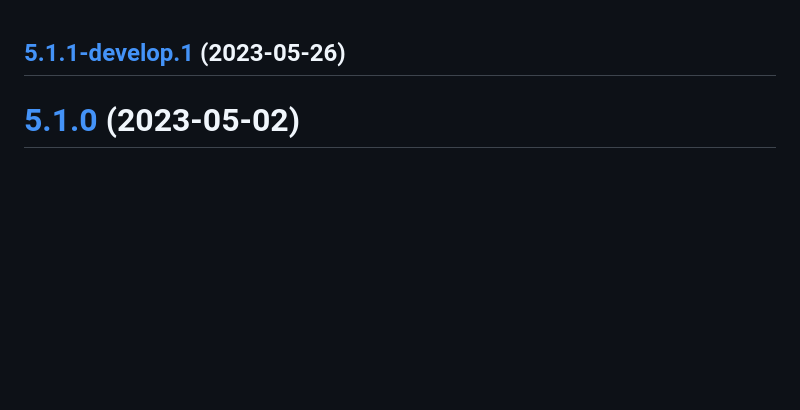
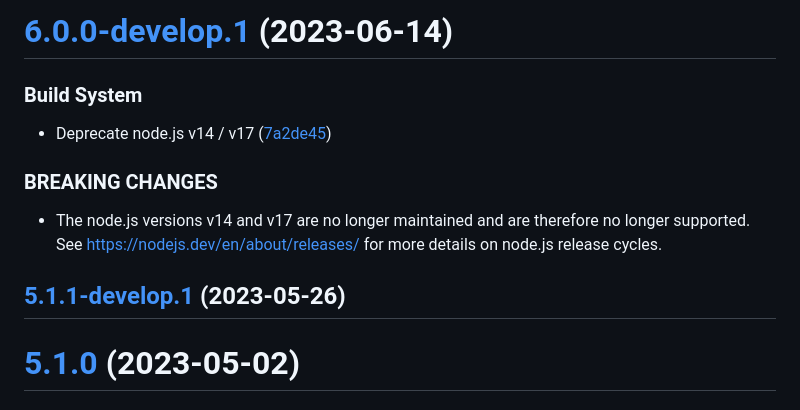
Before and after one commit to sebbo2002/pyatv-mqtt-bridge, a Markdown page: CHANGELOG.md, the part around the change. Rendered like a GitHub page; blank space fills up the shorter version.

Commit message:
chore(release): :bookmark: 6.0.0-develop.1 [skip ci]
# [6.0.0-develop.1](https://github.com/sebbo2002/pyatv-mqtt-bridge/compare/v5.1.1-develop.1...v6.0.0-develop.1) (2023-06-14)

### Build System

* Deprecate node.js v14 / v17 ([7a2de45](https://github.com/sebbo2002/pyatv-mqtt-bridge/commit/7a2de45c12f19a1ec441b3a004f4aa935efc197c))

### BREAKING CHANGES

* The node.js versions v14 and v17 are no longer maintained and are therefore no longer supported. See https://nodejs.dev/en/about/releases/ for more details on node.js release cycles.

```diff
--- a/CHANGELOG.md
+++ b/CHANGELOG.md
@@ -1,3 +1,15 @@
+# [6.0.0-develop.1](https://github.com/sebbo2002/pyatv-mqtt-bridge/compare/v5.1.1-develop.1...v6.0.0-develop.1) (2023-06-14)
+
+
+### Build System
+
+* Deprecate node.js v14 / v17 ([7a2de45](https://github.com/sebbo2002/pyatv-mqtt-bridge/commit/7a2de45c12f19a1ec441b3a004f4aa935efc197c))
+
+
+### BREAKING CHANGES
+
+* The node.js versions v14 and v17 are no longer maintained and are therefore no longer supported. See https://nodejs.dev/en/about/releases/ for more details on node.js release cycles.
+
 ## [5.1.1-develop.1](https://github.com/sebbo2002/pyatv-mqtt-bridge/compare/v5.1.0...v5.1.1-develop.1) (2023-05-26)
 
 # [5.1.0](https://github.com/sebbo2002/pyatv-mqtt-bridge/compare/v5.0.0...v5.1.0) (2023-05-02)
```
